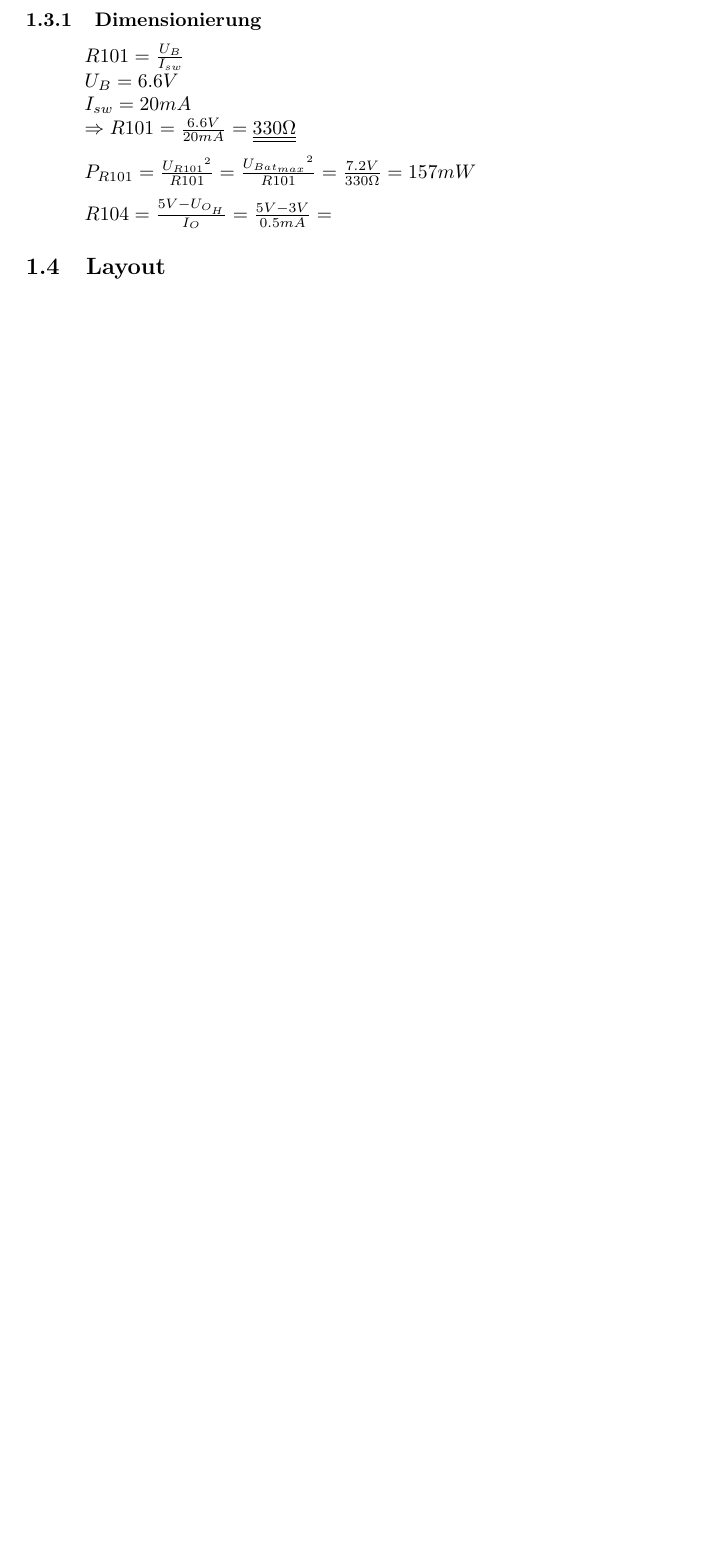
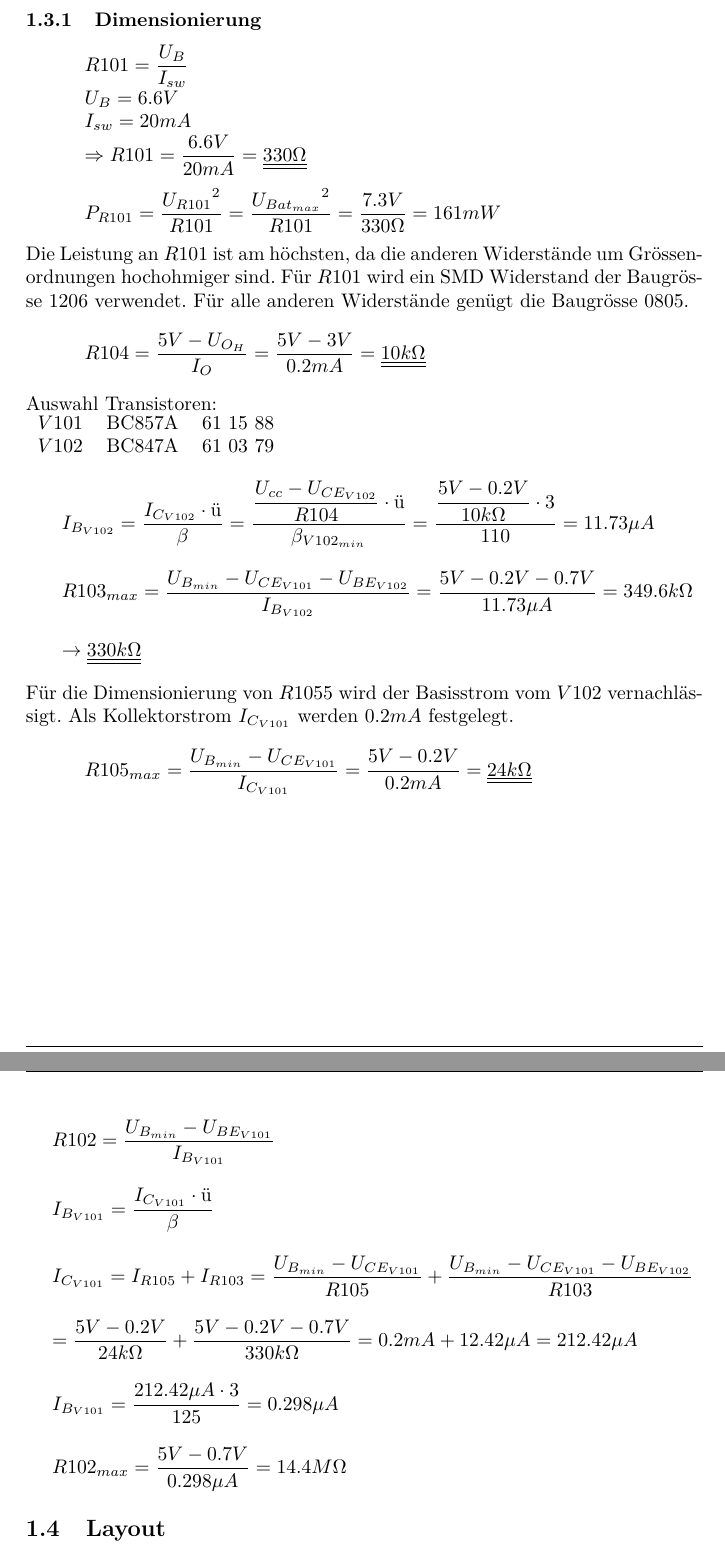
Before and after one commit to daniw/xlr_pegelwandler, a LaTeX document (doc/xlr_pegelwandler_main.tex, which reads doc/circuit.tex): part of page 4 of 4 before the commit and two parts of pages 4 and 5 of 5 after it, the two joined at a grey line, cut so that both start at the same text, the shorter picture padded with empty space. Compiled offline with pdfLaTeX.

Commit message:
Dimensionierung

```diff
--- a/doc/circuit.tex
+++ b/doc/circuit.tex
@@ -33,17 +34,62 @@ Die beiden Kanäle sind identisch aufgebaut. Nachfolgend wird die Funktionsweise
 
 \subsubsection{Dimensionierung}
 \[ \begin{array}{l}
-R101 = \frac{U_B}{I_{sw}}\\
+R101 = \dfrac{U_B}{I_{sw}}\\
 U_B = 6.6 V\\
 I_{sw} = 20 mA\\
-\Rightarrow R101 = \frac{6.6V}{20mA} = \underline{\underline{330 \Omega}}
+\Rightarrow R101 = \dfrac{6.6V}{20mA} = \underline{\underline{330 \Omega}}
 \end{array} \]
 \[ \begin{array}{l}
-P_{R101} = \frac{{U_{R101}}^2}{R101} = \frac{{U_{Bat_{max}}}^2}{R101} = \frac{7.2 V}{330 \Omega} = 157 mW
+P_{R101} = \dfrac{{U_{R101}}^2}{R101} = \dfrac{{U_{Bat_{max}}}^2}{R101} = \dfrac{7.3 V}{330 \Omega} = 161 mW
+\end{array} \]
+Die Leistung an $R101$ ist am höchsten, da die anderen Widerstände um Grössenordnungen hochohmiger sind. Für $R101$ wird ein SMD Widerstand der Baugrösse 1206 verwendet. Für alle anderen Widerstände genügt die Baugrösse 0805.
+%
+\[ \begin{array}{l}
+R104 = \dfrac{5 V - U_{O_H}}{I_O} = \dfrac{5 V - 3 V}{0.2 mA} = \underline{\underline{10 k \Omega}}\\
+\end{array} \]
+%
+Auswahl Transistoren: \\
+\begin{tabular}{lll}
+$V101$ & BC857A & 61 15 88 \\
+$V102$ & BC847A & 61 03 79 \\
+\end{tabular}
+%
+\[ \begin{array}{l}
+I_{B_{V102}}
+= \dfrac{I_{C_{V102}} \cdot ü}{\beta}
+= \dfrac{\dfrac{U_{cc} - U_{CE_{V102}}}{R104} \cdot ü}{\beta_{V102_{min}}}
+= \dfrac{\dfrac{5V - 0.2V}{10 k\Omega} \cdot 3}{110} = 11.73 \mu A\\\\
+R103_{max}
+= \dfrac{U_{B_{min}} - U_{CE_{V101}} - U_{BE_{V102}}}{I_{B_{V102}}}
+= \dfrac{5 V - 0.2 V - 0.7 V}{11.73 \mu A}
+= 349.6 k \Omega\\\\
+\rightarrow \underline{\underline{330 k\Omega}}
+\end{array} \]
+%
+Für die Dimensionierung von $R1055$ wird der Basisstrom vom $V102$ vernachlässigt. Als Kollektorstrom $I_{C_{V101}}$ werden $0.2 mA$ festgelegt.
+\[ \begin{array}{l}
+R105_{max}
+= \dfrac{U_{B_{min}} - U_{CE_{V101}}}{I_{C_{V101}}}
+= \dfrac{5 V - 0.2 V}{0.2 mA} = \underline{\underline{24 k \Omega}}\\
 \end{array} \]
 %
 \[ \begin{array}{l}
-R104 = \frac{5 V - U_{O_H}}{I_O} = \frac{5 V - 3 V}{0.5 mA} =
+R102
+= \dfrac{U_{B_{min}} - U_{BE_{V101}}}{I_{B_{V101}}}\\\\
+I_{B_{V101}}
+= \dfrac{I_{C_{V101}} \cdot ü}{\beta}\\\\
+I_{C_{V101}}
+= I_{R105} + I_{R103}
+= \dfrac{U_{B_{min}} - U_{CE_{V101}}}{R105} + \dfrac{U_{B_{min}} - U_{CE_{V101}} - U_{BE_{V102}}}{R103} \\\\
+= \dfrac{5 V - 0.2 V}{24 k \Omega} + \dfrac{5 V - 0.2 V - 0.7 V}{330 k \Omega}
+= 0.2 mA + 12.42 \mu A
+= 212.42 \mu A \\\\
+I_{B_{V101}}
+= \dfrac{212.42 \mu A \cdot 3}{125}
+= 0.298 \mu A \\\\
+R102_{max}
+= \dfrac{5 V - 0.7 V}{0.298 \mu A}
+= 14.4 M \Omega
 \end{array} \]
 
 \subsection{Layout}
```
Also changed, not shown: doc/circuit.tex (7 more changed lines).
